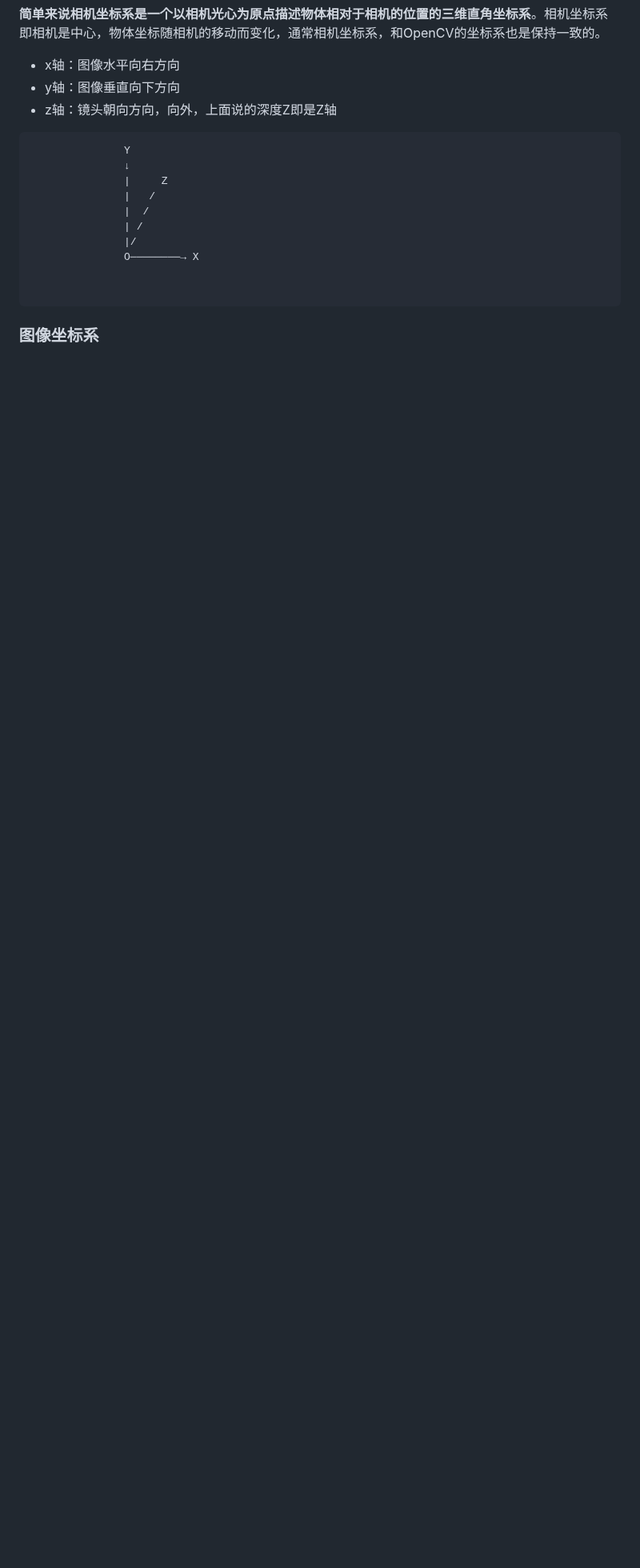
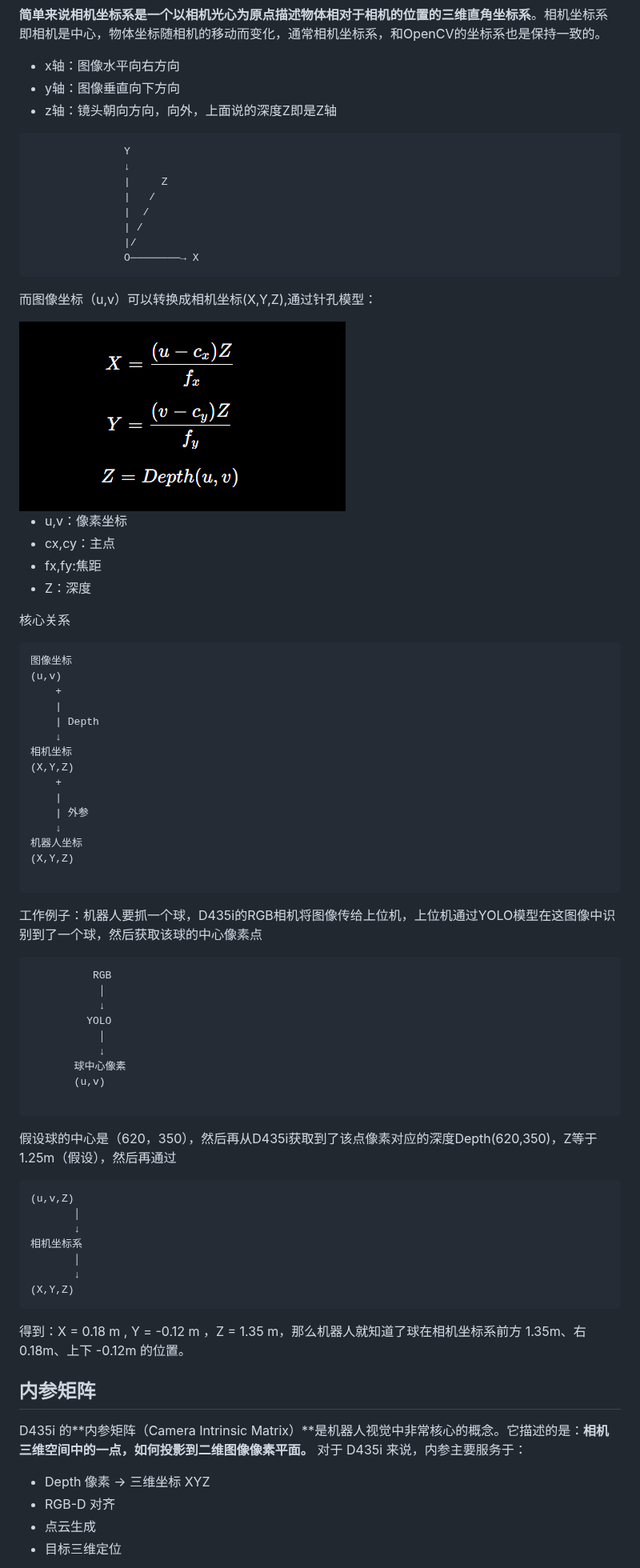
Before and after one commit to HGZQ1/Alg_Team_Tutorial, a Markdown page: 1. 基础篇/3.1 D435i深度相机.md, the part around one of its changes. Shown at 80% size. Rendered like a GitHub page; pictures changed too: picture1/屏幕截图 2026-08-28 190740.png (added); blank space fills up the shorter version.

````diff
--- a/1. 基础篇/3.1 D435i深度相机.md
+++ b/1. 基础篇/3.1 D435i深度相机.md
@@ -221,7 +237,66 @@ D435i
                | /
                |/
                O────────→ X
+```
 
+而图像坐标（u,v）可以转换成相机坐标(X,Y,Z),通过针孔模型：
+
+<img src="../picture1/屏幕截图 2026-08-28 190740.png" alt="D435i" style="width: 350px; height: 200px;">
+
+- u,v：像素坐标
+- cx,cy：主点
+- fx,fy:焦距
+- Z：深度
+
+核心关系
+```text
+图像坐标
+(u,v)
+    +
+    |
+    | Depth
+    ↓
+相机坐标
+(X,Y,Z)
+    +
+    |
+    | 外参
+    ↓
+机器人坐标
+(X,Y,Z)
 
 ```
-### 图像坐标系
+工作例子：机器人要抓一个球，D435i的RGB相机将图像传给上位机，上位机通过YOLO模型在这图像中识别到了一个球，然后获取该球的中心像素点
+
+```text
+          RGB
+           │
+           ↓
+         YOLO
+           │
+           ↓
+       球中心像素
+       (u,v)
+
+```
+
+假设球的中心是（620，350），然后再从D435i获取到了该点像素对应的深度Depth(620,350)，Z等于1.25m（假设），然后再通过
+```text
+(u,v,Z)
+       │
+       ↓
+相机坐标系
+       │
+       ↓
+(X,Y,Z)
+```
+得到：X = 0.18 m , Y = -0.12 m ，Z = 1.35 m，那么机器人就知道了球在相机坐标系前方 1.35m、右 0.18m、上下 -0.12m 的位置。
+
+## 内参矩阵
+D435i 的**内参矩阵（Camera Intrinsic Matrix）**是机器人视觉中非常核心的概念。它描述的是：**相机三维空间中的一点，如何投影到二维图像像素平面。**
+对于 D435i 来说，内参主要服务于：
+- Depth 像素 → 三维坐标 XYZ
+- RGB-D 对齐
+- 点云生成
+- 目标三维定位
+
````
Also changed, not shown: other parts of 1. 基础篇/3.1 D435i深度相机.md (+25 -4 lines), 0.前言.md (+1 -1 lines), picture1/20260828202920_33_1.jpg (added), picture1/屏幕截图 2026-08-28 194609.png (added).
